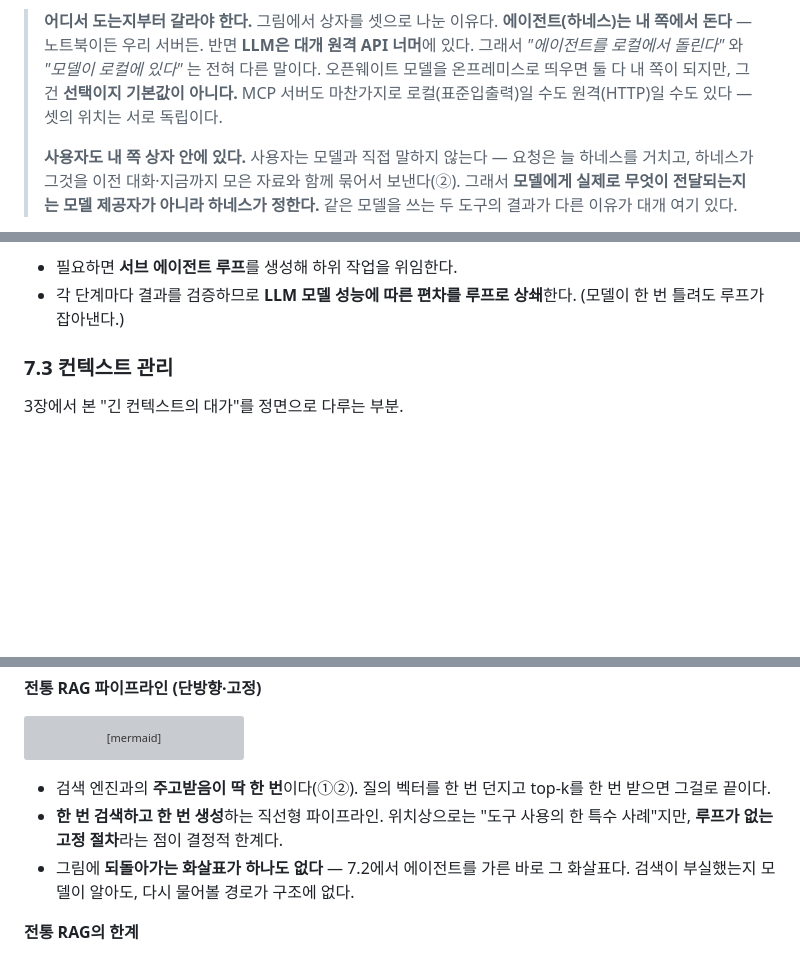
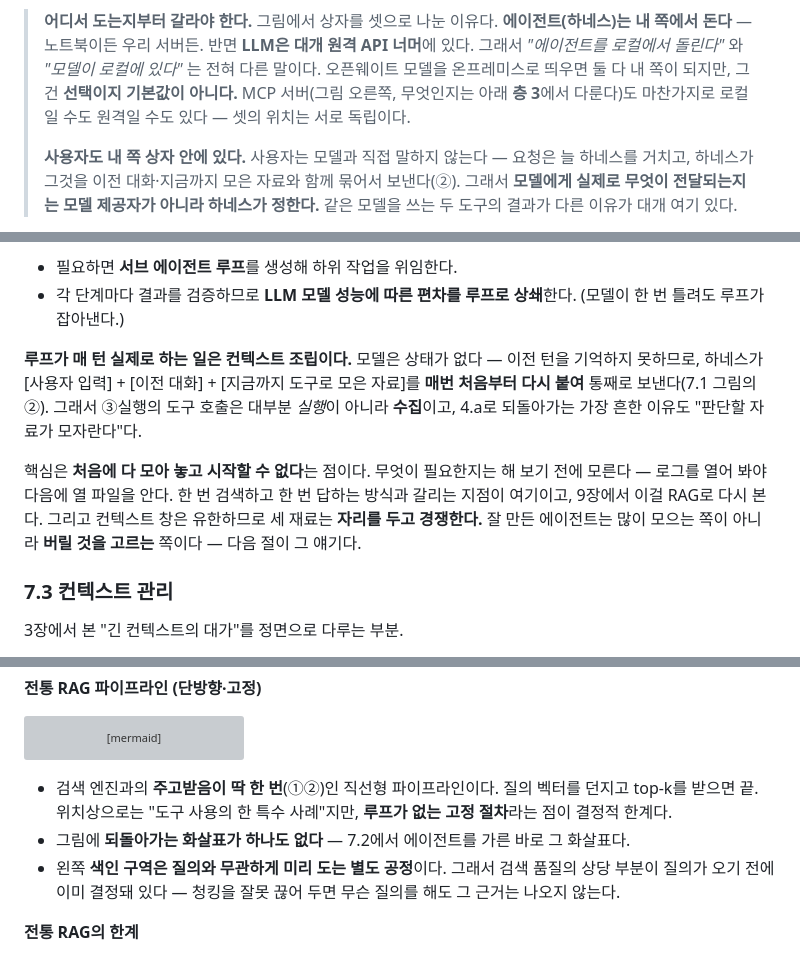
Before and after one commit to daehyoung/blog, a Markdown page: content/posts/2026-06-28-llm-agents.md, 3 parts joined by grey strips. Drawn GitHub-style; blank space fills up the shorter version; grey boxes are pictures that could not be loaded.

Commit message:
7.2에 컨텍스트 조립 문단 + 검수 수정 3건
7.2 끝에 "루프가 매 턴 하는 일은 컨텍스트 조립이다" 두 문단. 7.3(컨텍스트
관리)이 바로 뒤라 처방과 겹치지 않게 다리 역할로 놓았다 — 7.3은 '길어지니
관리하라'인데 이 문단은 '모델은 상태가 없어 매 턴 처음부터 다시 붙인다'는
사실 쪽이다. 그래서 도구 호출 대부분이 실행이 아니라 수집이고, 4.a로
되돌아가는 흔한 이유가 자료 부족이다. 처음에 다 모아 놓고 시작할 수 없다는
점(무엇이 필요한지는 해 보기 전에 모른다)에서 9장 RAG로 넘어간다.

검수 수정:
- ⑥ 화살표를 점선에서 실선으로. 이 글의 MoE 도해에서 점선은 '미사용'을
  뜻하는데, ⑥은 정반대로 이 글에서 가장 중요한 화살표(루프)였다. 라벨에도
  "이 되돌아감이 루프다"를 명시.
- 위치 주석이 MCP를 층 3 정의보다 먼저 언급하고 있었다 → "무엇인지는 아래
  층 3에서 다룬다"로 앞을 가리키게 했다.
- 9.1 불릿 셋이 바로 아래 '전통 RAG의 한계' 목록과 겹쳐서 둘로 합쳤다.
  대신 색인 구역에 대한 한 줄을 새로 넣었다 — 색인은 질의와 무관하게 미리
  도는 별도 공정이라 검색 품질이 질의 전에 이미 상당 부분 결정된다.
  청킹을 잘못 끊으면 무슨 질의를 해도 안 나온다(9.2 '정교한 청킹'과 연결).

인페이지 앵커 3개(#7-3세대--에이전트-시대, #72-, #74-) 실제 id와 대조 확인.

Co-Authored-By: Claude Opus 5 (1M context) <noreply@anthropic.com>

Claude-Session: https://claude.ai/code/session_01EevRh8ttFY11DKdo29NvQN

````diff
--- a/content/posts/2026-06-28-llm-agents.md
+++ b/content/posts/2026-06-28-llm-agents.md
@@ -428,7 +428,7 @@ flowchart LR
     H == "⑦ 더 부를 게 없으면 최종 답" ==> U
 ```
 
-> **어디서 도는지부터 갈라야 한다.** 그림에서 상자를 셋으로 나눈 이유다. **에이전트(하네스)는 내 쪽에서 돈다** — 노트북이든 우리 서버든. 반면 **LLM은 대개 원격 API 너머**에 있다. 그래서 *"에이전트를 로컬에서 돌린다"* 와 *"모델이 로컬에 있다"* 는 전혀 다른 말이다. 오픈웨이트 모델을 온프레미스로 띄우면 둘 다 내 쪽이 되지만, 그건 **선택이지 기본값이 아니다.** MCP 서버도 마찬가지로 로컬(표준입출력)일 수도 원격(HTTP)일 수도 있다 — 셋의 위치는 서로 독립이다.
+> **어디서 도는지부터 갈라야 한다.** 그림에서 상자를 셋으로 나눈 이유다. **에이전트(하네스)는 내 쪽에서 돈다** — 노트북이든 우리 서버든. 반면 **LLM은 대개 원격 API 너머**에 있다. 그래서 *"에이전트를 로컬에서 돌린다"* 와 *"모델이 로컬에 있다"* 는 전혀 다른 말이다. 오픈웨이트 모델을 온프레미스로 띄우면 둘 다 내 쪽이 되지만, 그건 **선택이지 기본값이 아니다.** MCP 서버(그림 오른쪽, 무엇인지는 아래 **층 3**에서 다룬다)도 마찬가지로 로컬일 수도 원격일 수도 있다 — 셋의 위치는 서로 독립이다.
 >
 > **사용자도 내 쪽 상자 안에 있다.** 사용자는 모델과 직접 말하지 않는다 — 요청은 늘 하네스를 거치고, 하네스가 그것을 이전 대화·지금까지 모은 자료와 함께 묶어서 보낸다(②). 그래서 **모델에게 실제로 무엇이 전달되는지는 모델 제공자가 아니라 하네스가 정한다.** 같은 모델을 쓰는 두 도구의 결과가 다른 이유가 대개 여기 있다.
 
@@ -491,6 +491,10 @@ flowchart TD
 
 - 필요하면 **서브 에이전트 루프**를 생성해 하위 작업을 위임한다.
 - 각 단계마다 결과를 검증하므로 **LLM 모델 성능에 따른 편차를 루프로 상쇄**한다. (모델이 한 번 틀려도 루프가 잡아낸다.)
+
+**루프가 매 턴 실제로 하는 일은 컨텍스트 조립이다.** 모델은 상태가 없다 — 이전 턴을 기억하지 못하므로, 하네스가 [사용자 입력] + [이전 대화] + [지금까지 도구로 모은 자료]를 **매번 처음부터 다시 붙여** 통째로 보낸다(7.1 그림의 ②). 그래서 ③실행의 도구 호출은 대부분 *실행*이 아니라 **수집**이고, 4.a로 되돌아가는 가장 흔한 이유도 "판단할 자료가 모자란다"다.
+
+핵심은 **처음에 다 모아 놓고 시작할 수 없다**는 점이다. 무엇이 필요한지는 해 보기 전에 모른다 — 로그를 열어 봐야 다음에 열 파일을 안다. 한 번 검색하고 한 번 답하는 방식과 갈리는 지점이 여기이고, 9장에서 이걸 RAG로 다시 본다. 그리고 컨텍스트 창은 유한하므로 세 재료는 **자리를 두고 경쟁한다.** 잘 만든 에이전트는 많이 모으는 쪽이 아니라 **버릴 것을 고르는** 쪽이다 — 다음 절이 그 얘기다.
 
 ### 7.3 컨텍스트 관리
 
@@ -650,9 +654,9 @@ flowchart LR
     G ==> A(["답변"])
 ```
 
-- 검색 엔진과의 **주고받음이 딱 한 번**이다(①②). 질의 벡터를 한 번 던지고 top-k를 한 번 받으면 그걸로 끝이다.
-- **한 번 검색하고 한 번 생성**하는 직선형 파이프라인. 위치상으로는 "도구 사용의 한 특수 사례"지만, **루프가 없는 고정 절차**라는 점이 결정적 한계다.
-- 그림에 **되돌아가는 화살표가 하나도 없다** — 7.2에서 에이전트를 가른 바로 그 화살표다. 검색이 부실했는지 모델이 알아도, 다시 물어볼 경로가 구조에 없다.
+- 검색 엔진과의 **주고받음이 딱 한 번**(①②)인 직선형 파이프라인이다. 질의 벡터를 던지고 top-k를 받으면 끝. 위치상으로는 "도구 사용의 한 특수 사례"지만, **루프가 없는 고정 절차**라는 점이 결정적 한계다.
+- 그림에 **되돌아가는 화살표가 하나도 없다** — 7.2에서 에이전트를 가른 바로 그 화살표다.
+- 왼쪽 **색인 구역은 질의와 무관하게 미리 도는 별도 공정**이다. 그래서 검색 품질의 상당 부분이 질의가 오기 전에 이미 결정돼 있다 — 청킹을 잘못 끊어 두면 무슨 질의를 해도 그 근거는 나오지 않는다.
 
 **전통 RAG의 한계**
 
````
Also changed, not shown: other parts of content/posts/2026-06-28-llm-agents.md (+1 -1 lines).
